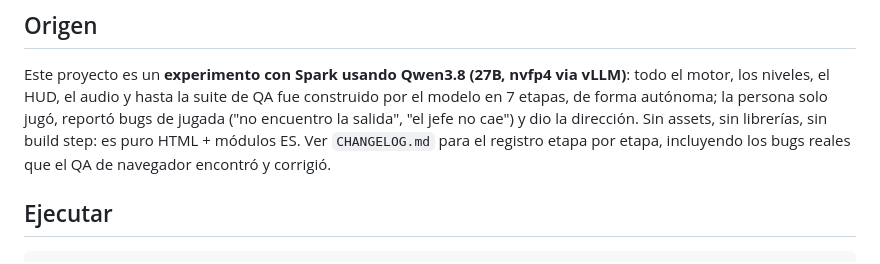
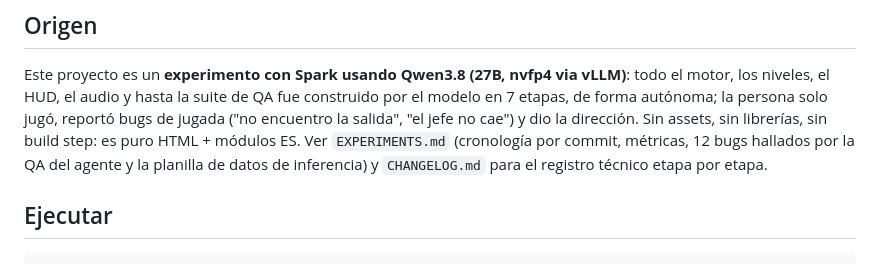
Before and after one commit to ctala/webdoom, a Markdown page: README.md, the part around the change. GitHub-like rendering.

Commit message:
experiments: log del experimento (cronologia por commit, SLOC/tests/bench medidos, 12 bugs hallados por QA del agente, planilla de datos de inferencia para completar desde LiteLLM/vLLM)

```diff
--- a/README.md
+++ b/README.md
@@ -12,8 +12,9 @@ vLLM)**: todo el motor, los niveles, el HUD, el audio y hasta la suite de QA
 fue construido por el modelo en 7 etapas, de forma autónoma; la persona solo
 jugó, reportó bugs de jugada ("no encuentro la salida", "el jefe no cae") y
 dio la dirección. Sin assets, sin librerías, sin build step: es puro
-HTML + módulos ES. Ver `CHANGELOG.md` para el registro etapa por etapa,
-incluyendo los bugs reales que el QA de navegador encontró y corrigió.
+HTML + módulos ES. Ver `EXPERIMENTS.md` (cronología por commit, métricas,
+12 bugs hallados por la QA del agente y la planilla de datos de inferencia)
+y `CHANGELOG.md` para el registro técnico etapa por etapa.
 
 ## Ejecutar
 
```
Also changed, not shown: EXPERIMENTS.md (added, +94 -0 lines).
